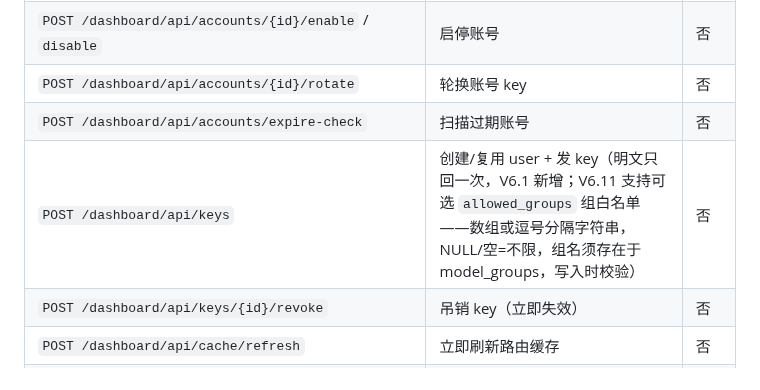
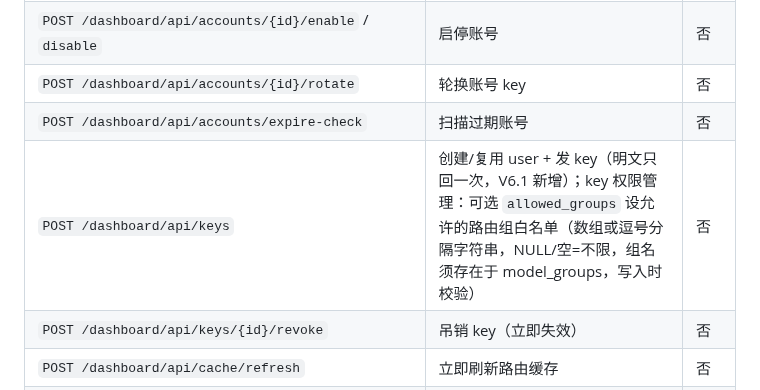
Before and after one commit to xyshanren/aimc, a Markdown page: docs/agent-api.md, the part around the change. GitHub-like rendering.

Commit message:
docs: key 权限管理措辞统一 — 功能命名不带版本号 (用户要求)

```diff
--- a/docs/agent-api.md
+++ b/docs/agent-api.md
@@ -66,7 +66,7 @@ python scripts/aimc.py status          # 全部子命令 --help 可查
 | `POST /dashboard/api/accounts/{id}/enable` / `disable` | 启停账号 | 否 |
 | `POST /dashboard/api/accounts/{id}/rotate` | 轮换账号 key | 否 |
 | `POST /dashboard/api/accounts/expire-check` | 扫描过期账号 | 否 |
-| `POST /dashboard/api/keys` | 创建/复用 user + 发 key（明文只回一次，V6.1 新增；V6.11 支持可选 `allowed_groups` 组白名单——数组或逗号分隔字符串，NULL/空=不限，组名须存在于 model_groups，写入时校验） | 否 |
+| `POST /dashboard/api/keys` | 创建/复用 user + 发 key（明文只回一次，V6.1 新增）；key 权限管理：可选 `allowed_groups` 设允许的路由组白名单（数组或逗号分隔字符串，NULL/空=不限，组名须存在于 model_groups，写入时校验） | 否 |
 | `POST /dashboard/api/keys/{id}/revoke` | 吊销 key（立即失效） | 否 |
 | `POST /dashboard/api/cache/refresh` | 立即刷新路由缓存 | 否 |
 | `POST /dashboard/api/cooldown/{id}/ack-recover` | 人工确认账号恢复 | 否 |
```
